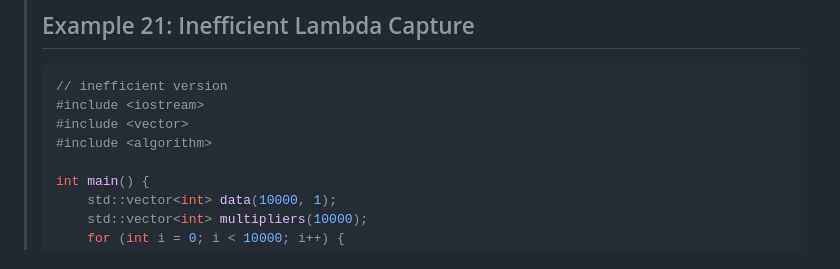
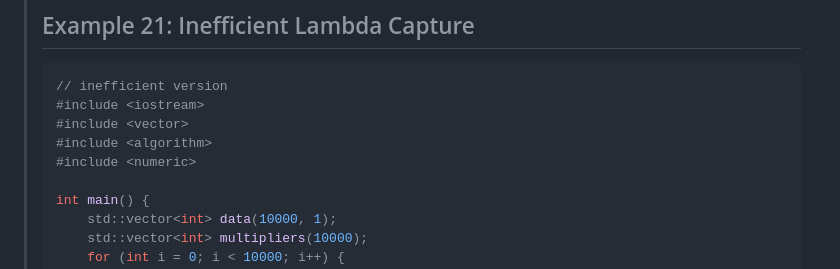
Before and after one commit to philipobi-bachelor/code-optimization-test, a Markdown page: generated-examples.md, the part around the change. Drawn GitHub-style.

Commit message:
Add missing include to example 21

```diff
--- a/generated-examples.md
+++ b/generated-examples.md
@@ -1069,6 +1069,7 @@ Description: The inefficient version uses `auto` without reference, creating cop
 #include <iostream>
 #include <vector>
 #include <algorithm>
+#include <numeric>
 
 int main() {
     std::vector<int> data(10000, 1);
```
